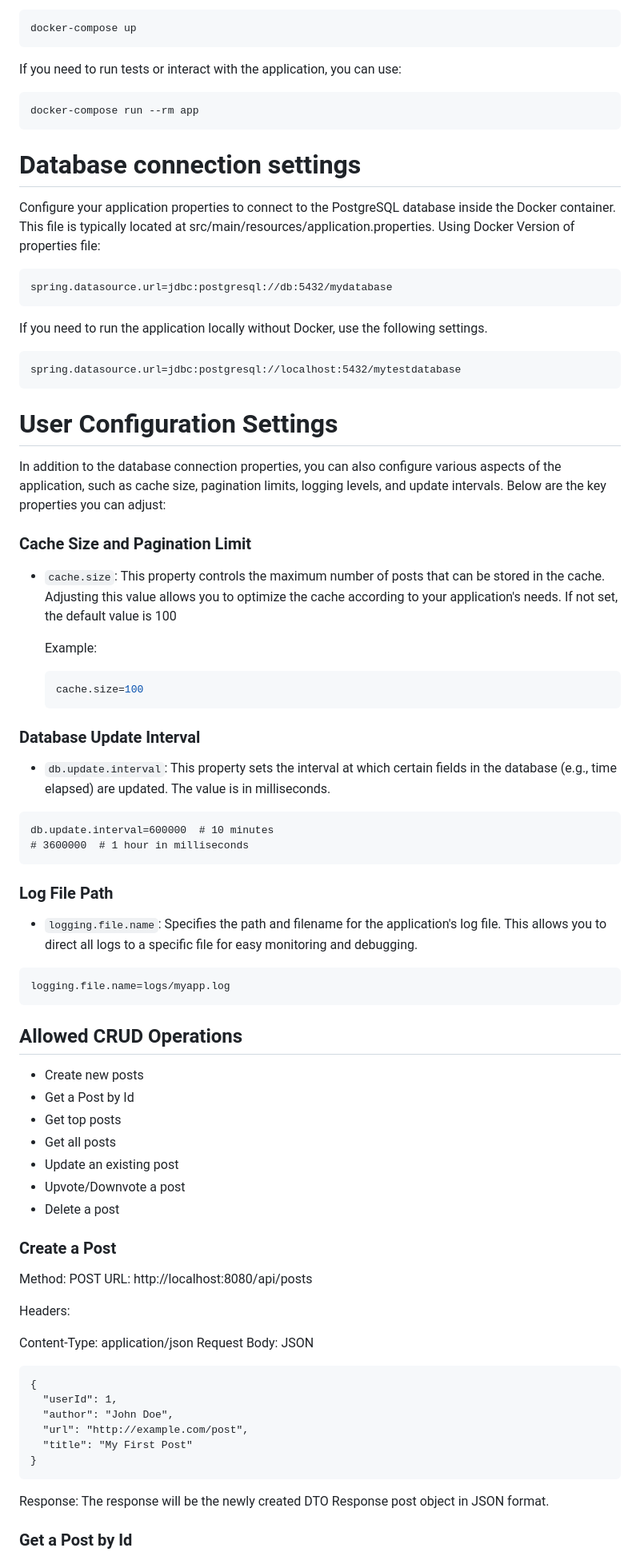
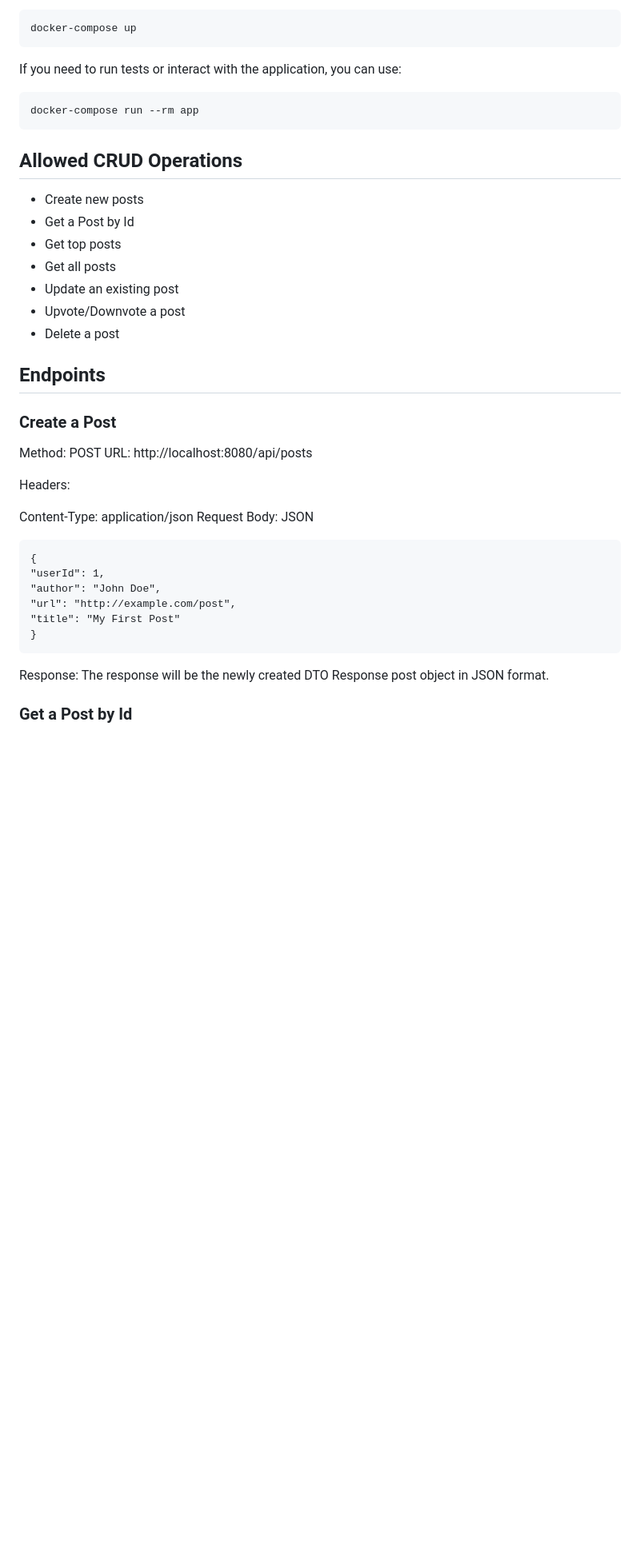
Before and after one commit to WildandArt/HackerNewsAPI, a Markdown page: README.md, the part around one of its changes. Shown at 80% size. GitHub-like rendering; blank space fills up the shorter version.

````diff
--- a/README.md
+++ b/README.md
@@ -253,48 +328,6 @@ If you need to run tests or interact with the application, you can use:
 docker-compose run --rm app
 ```
 
-# Database connection settings
-
-Configure your application properties to connect to the PostgreSQL database inside the Docker container. This file is typically located at src/main/resources/application.properties.
-Using Docker Version of properties file:
-```
-spring.datasource.url=jdbc:postgresql://db:5432/mydatabase
-```
-
-If you need to run the application locally without Docker, use the following settings.
-```
-spring.datasource.url=jdbc:postgresql://localhost:5432/mytestdatabase
-```
-
-# User Configuration Settings
-
-In addition to the database connection properties, you can also configure various aspects of the application, such as cache size, pagination limits, logging levels, and update intervals. Below are the key properties you can adjust:
-
-### Cache Size and Pagination Limit
-
-- `cache.size`: This property controls the maximum number of posts that can be stored in the cache. Adjusting this value allows you to optimize the cache according to your application's needs. If not set, the default value is 100
-
-  Example:
-  ```properties
-  cache.size=100
-   ```
-### Database Update Interval
-
-- `db.update.interval`: This property sets the interval at which certain fields in the database (e.g., time elapsed) are updated. The value is in milliseconds.
-
-```
-db.update.interval=600000  # 10 minutes
-# 3600000  # 1 hour in milliseconds
-```
-
-### Log File Path
-
-- `logging.file.name`: Specifies the path and filename for the application's log file. This allows you to direct all logs to a specific file for easy monitoring and debugging.
-```
-logging.file.name=logs/myapp.log
-```
-
-
 ## Allowed CRUD Operations
 
 - Create new posts
@@ -305,6 +338,8 @@ logging.file.name=logs/myapp.log
 - Upvote/Downvote a post
 - Delete a post
 
+## Endpoints
+
 ### Create a Post
 Method: POST
 URL: http://localhost:8080/api/posts
@@ -313,14 +348,14 @@ Headers:
 
 Content-Type: application/json Request Body:
 JSON
-```
-{
-  "userId": 1,
-  "author": "John Doe",
-  "url": "http://example.com/post",
-  "title": "My First Post"
-}
-```
+   ```
+   {
+   "userId": 1,
+   "author": "John Doe",
+   "url": "http://example.com/post",
+   "title": "My First Post"
+   }
+   ```
 
 Response: The response will be the newly created DTO Response post object in JSON format.
 
````
Also changed, not shown: other parts of README.md (+86 -7 lines).
